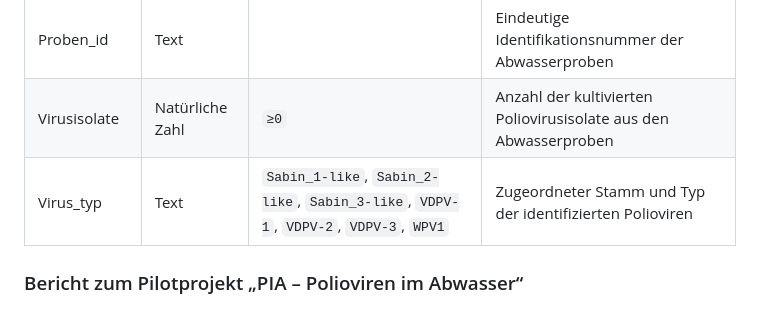
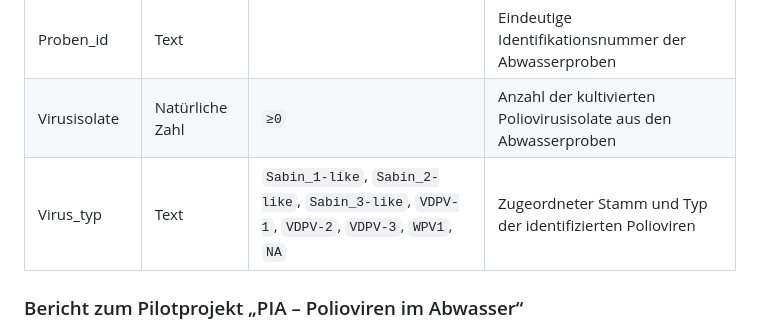
Before and after one commit to robert-koch-institut/Polioviren_im_Abwasser-PIA, a Markdown page: Readme.md, the part around the change. GitHub-like rendering.

```diff
--- a/Readme.md
+++ b/Readme.md
@@ -83,7 +83,7 @@ Die Daten zu Anzahl und Typ der Poliovirusisolate aus Abwasserproben sind nach f
 | Klaerwerk_id |Text||Pseudonym des Klärwerks der Probenentnahme|
 | Proben_id|Text||Eindeutige Identifikationsnummer der Abwasserproben|
 |Virusisolate|Natürliche Zahl|`≥0`|Anzahl der kultivierten Poliovirusisolate aus den Abwasserproben |
-| Virus_typ|Text|`Sabin_1-like`, `Sabin_2-like`, `Sabin_3-like`, `VDPV-1`, `VDPV-2`, `VDPV-3`, `WPV1` |Zugeordneter Stamm und Typ der identifizierten Polioviren|
+| Virus_typ|Text|`Sabin_1-like`, `Sabin_2-like`, `Sabin_3-like`, `VDPV-1`, `VDPV-2`, `VDPV-3`, `WPV1`, `NA` |Zugeordneter Stamm und Typ der identifizierten Polioviren|
 
 ### Bericht zum Pilotprojekt „PIA – Polioviren im Abwasser“
 
```
